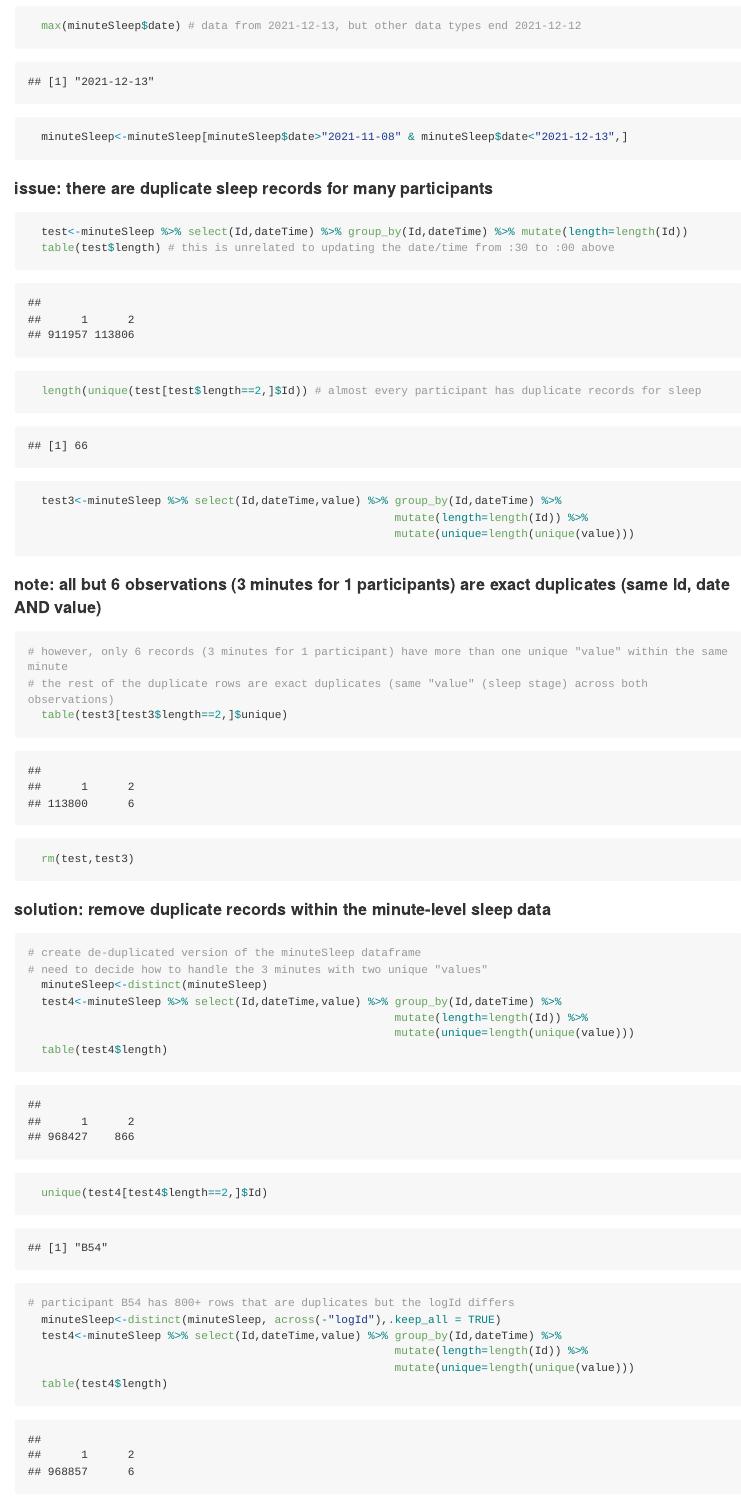
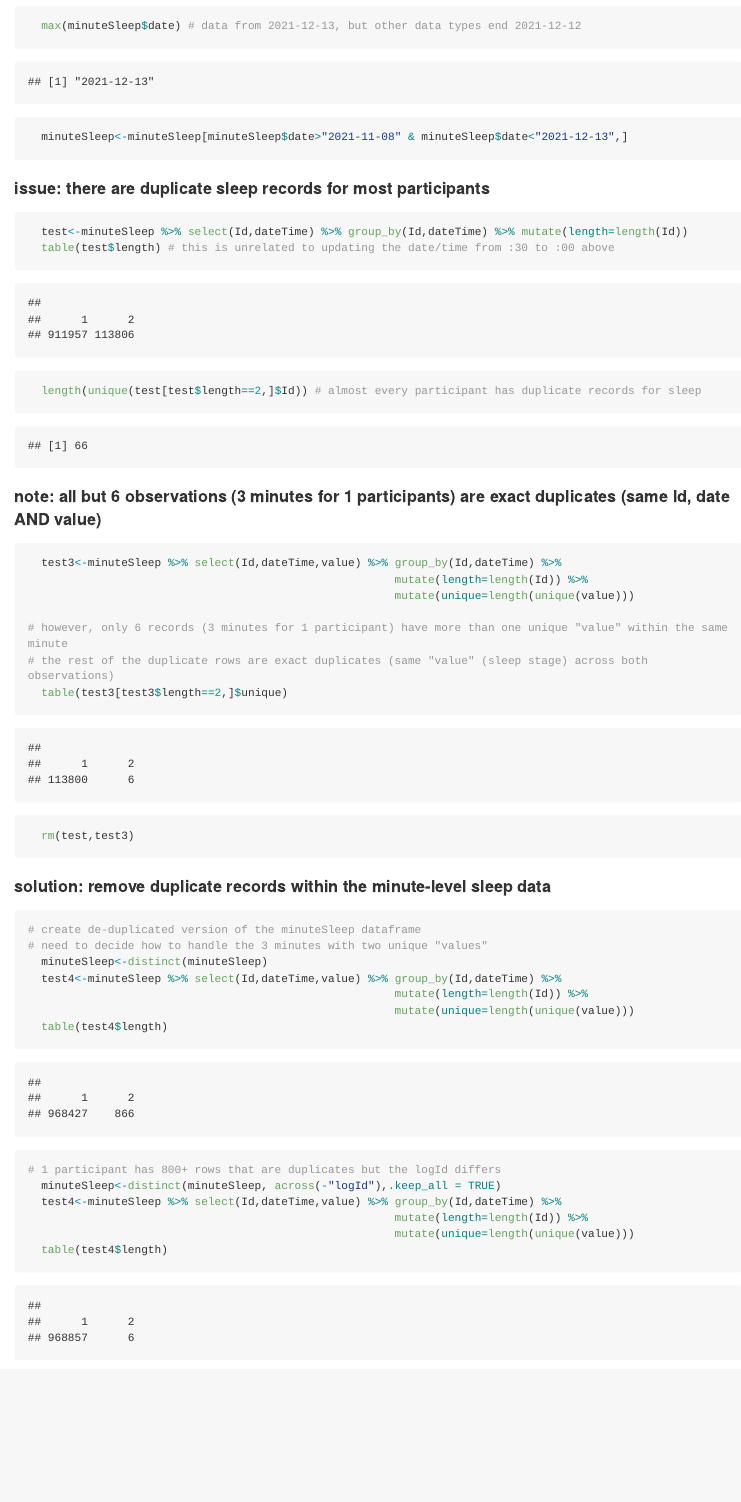
Before and after one commit to walkabillylab/24hr_movement_guidelines_fitbit, an R Markdown document (fitbit-analysis.Rmd): the page in a window 1100 px wide, from 5060 px down. The pictures show the output file fitbit-analysis.md that the author committed with the source, drawn offline in the style of GitHub; long lines of code are wrapped.

Commit message:
removed code to identify participant(s) with duplicate records and restructured some of the minute-level sleep processing code

````diff
--- a/fitbit-analysis.Rmd
+++ b/fitbit-analysis.Rmd
@@ -184,22 +184,23 @@ knitr::opts_knit$set(root.dir = '~/Desktop/CSEP fitbit')
 ```
 
 
-#### issue: there are duplicate sleep records for many participants
+#### issue: there are duplicate sleep records for most participants
 
 ```{r}
 
   test<-minuteSleep %>% select(Id,dateTime) %>% group_by(Id,dateTime) %>% mutate(length=length(Id))
   table(test$length) # this is unrelated to updating the date/time from :30 to :00 above
   length(unique(test[test$length==2,]$Id)) # almost every participant has duplicate records for sleep
-  test3<-minuteSleep %>% select(Id,dateTime,value) %>% group_by(Id,dateTime) %>%
-                                                       mutate(length=length(Id)) %>%
-                                                       mutate(unique=length(unique(value)))
 
 ```
 
 #### note: all but 6 observations (3 minutes for 1 participants) are exact duplicates (same Id, date AND value)
 
 ```{r}
+
+  test3<-minuteSleep %>% select(Id,dateTime,value) %>% group_by(Id,dateTime) %>%
+                                                       mutate(length=length(Id)) %>%
+                                                       mutate(unique=length(unique(value)))
 
 # however, only 6 records (3 minutes for 1 participant) have more than one unique "value" within the same minute
 # the rest of the duplicate rows are exact duplicates (same "value" (sleep stage) across both observations)
@@ -220,9 +221,8 @@ knitr::opts_knit$set(root.dir = '~/Desktop/CSEP fitbit')
                                                        mutate(length=length(Id)) %>%
                                                        mutate(unique=length(unique(value)))
   table(test4$length)
-  unique(test4[test4$length==2,]$Id)
 
-# participant B54 has 800+ rows that are duplicates but the logId differs
+# 1 participant has 800+ rows that are duplicates but the logId differs
   minuteSleep<-distinct(minuteSleep, across(-"logId"),.keep_all = TRUE)
   test4<-minuteSleep %>% select(Id,dateTime,value) %>% group_by(Id,dateTime) %>%
                                                        mutate(length=length(Id)) %>%
````
Also changed, not shown: fitbit-analysis.md, fitbit-analysis.Rmd (1 more changed lines).
